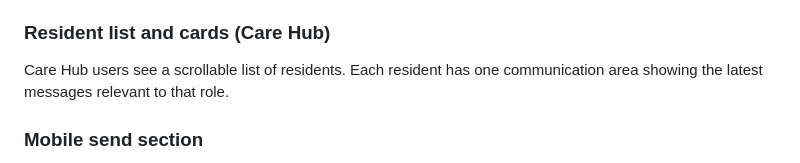
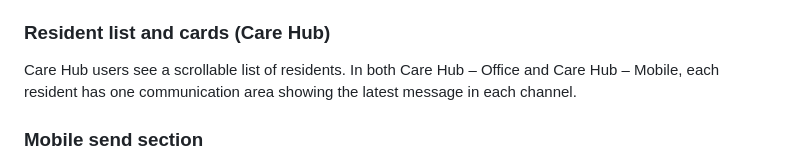
Before and after one commit to Quailemu/family-updates, a Markdown page: docs/office/05_care_home_guide.md, the part around the change. Rendered like a GitHub page.

Commit message:
clarify_latest_message_display_in_office_and_mobile_guide

```diff
--- a/docs/office/05_care_home_guide.md
+++ b/docs/office/05_care_home_guide.md
@@ -107,7 +107,7 @@ This service is for non-urgent social communication only. Only authorised contac
 
 ### Resident list and cards (Care Hub)
 
-Care Hub users see a scrollable list of residents. Each resident has one communication area showing the latest messages relevant to that role.
+Care Hub users see a scrollable list of residents. In both Care Hub – Office and Care Hub – Mobile, each resident has one communication area showing the latest message in each channel.
 
 ### Mobile send section
 
```
